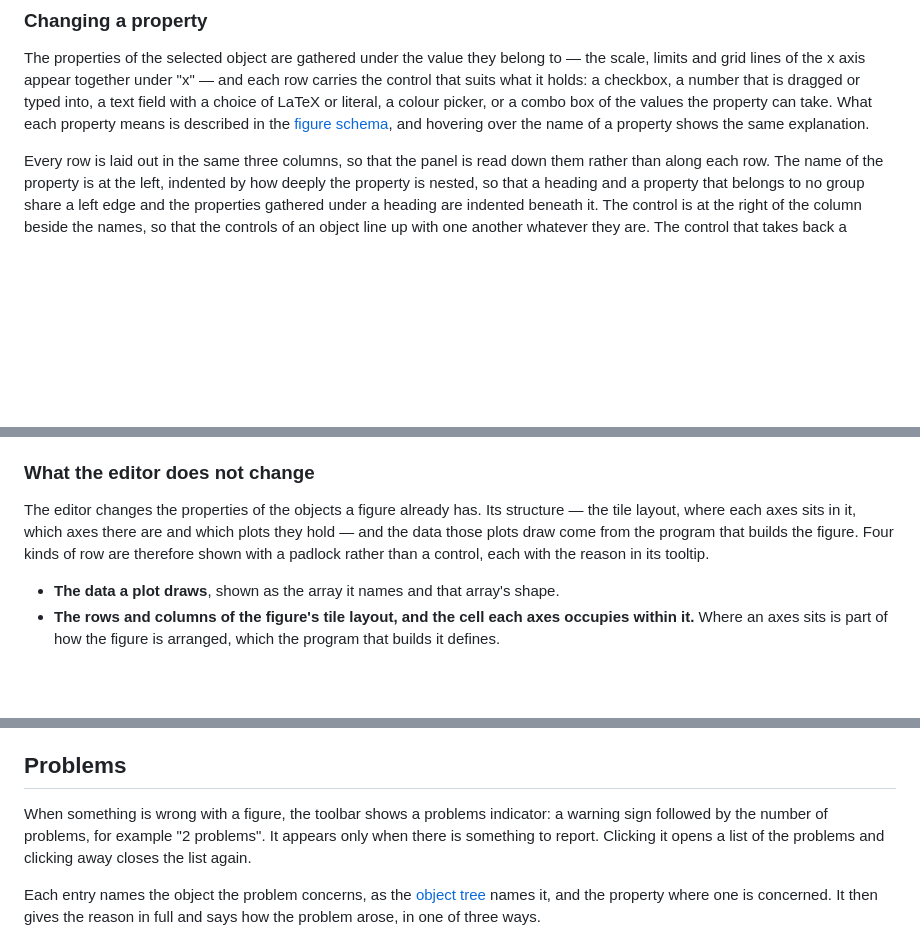
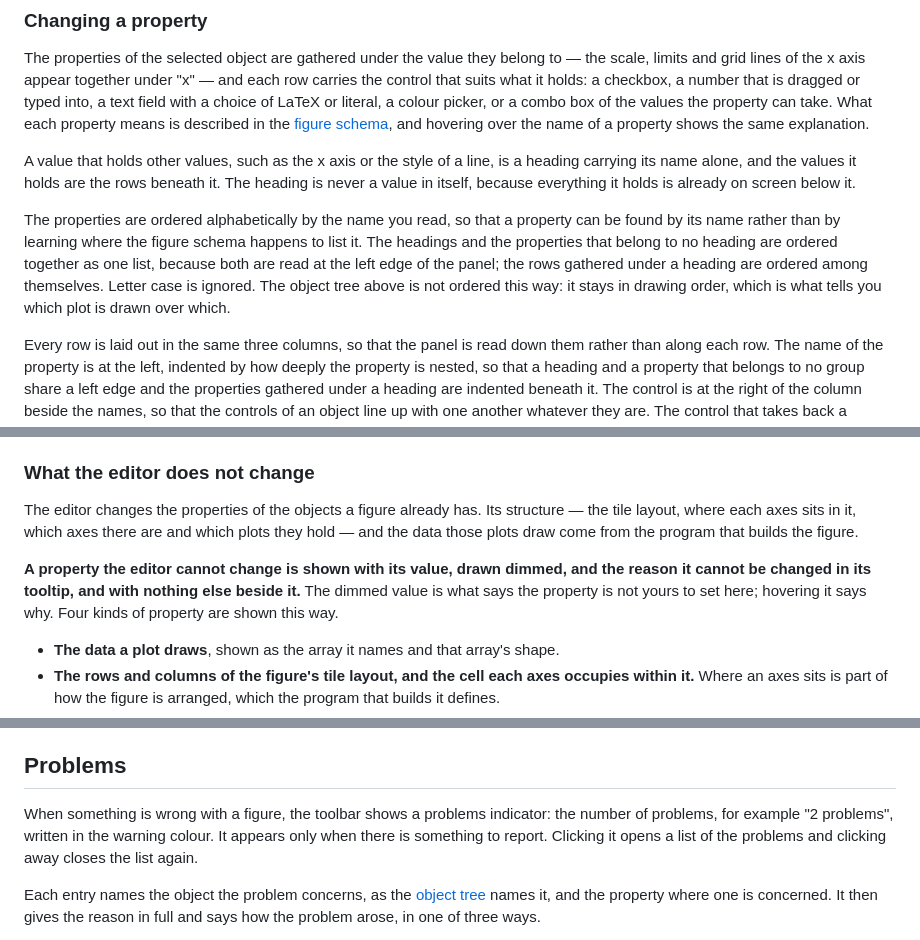
Before and after one commit to thclark/ironlab, a Markdown page: docs/guides/viewer.md, 3 parts joined by grey strips. Drawn GitHub-style; blank space fills up the shorter version.

Commit message:
DOC: State the read-only rule and the inspector's order
Give the viewer guide the rule in one sentence: a property the editor
cannot change is shown with its value, drawn dimmed, and the reason in
its tooltip, and with nothing else beside it. It described a padlock the
panel no longer draws.

Say that a value holding other values is a heading carrying its name
alone, that the inspector is ordered alphabetically by the name the
reader sees, ignoring case, with headings and ungrouped rows in one
list, and that the object tree keeps drawing order. Say that the
problems indicator is a count in the warning colour.

```diff
--- a/docs/guides/viewer.md
+++ b/docs/guides/viewer.md
@@ -80,6 +80,10 @@ Clicking a row selects that object and shows its properties below. Clicking insi
 
 The properties of the selected object are gathered under the value they belong to — the scale, limits and grid lines of the x axis appear together under "x" — and each row carries the control that suits what it holds: a checkbox, a number that is dragged or typed into, a text field with a choice of LaTeX or literal, a colour picker, or a combo box of the values the property can take. What each property means is described in the [figure schema](../reference/figure-schema.md), and hovering over the name of a property shows the same explanation.
 
+A value that holds other values, such as the x axis or the style of a line, is a heading carrying its name alone, and the values it holds are the rows beneath it. The heading is never a value in itself, because everything it holds is already on screen below it.
+
+The properties are ordered alphabetically by the name you read, so that a property can be found by its name rather than by learning where the figure schema happens to list it. The headings and the properties that belong to no heading are ordered together as one list, because both are read at the left edge of the panel; the rows gathered under a heading are ordered among themselves. Letter case is ignored. The object tree above is not ordered this way: it stays in drawing order, which is what tells you which plot is drawn over which.
+
 Every row is laid out in the same three columns, so that the panel is read down them rather than along each row. The name of the property is at the left, indented by how deeply the property is nested, so that a heading and a property that belongs to no group share a left edge and the properties gathered under a heading are indented beneath it. The control is at the right of the column beside the names, so that the controls of an object line up with one another whatever they are. The control that takes back a change to one property occupies a column of its own at the far right, which is kept clear on every row, so that no control moves sideways when the property it changes becomes one the user has changed.
 
 A property that is absent, such as an axes with no title, is shown as "unset" with a control that gives it a value. A property that the figure does not use in the state the object is in is not shown until it applies: the bounds of manual limits appear once the limits are manual, the camera of an axes once the axes is three-dimensional, and the label, scale, limits and grid lines of the z axis once the axes is three-dimensional, because a two-dimensional axes ignores its z axis. None of this is an error, and each row returns as soon as the property applies again.
@@ -104,7 +108,9 @@ While the table cannot be committed — an entry has no name, two entries share
 
 ### What the editor does not change
 
-The editor changes the properties of the objects a figure already has. Its structure — the tile layout, where each axes sits in it, which axes there are and which plots they hold — and the data those plots draw come from the program that builds the figure. Four kinds of row are therefore shown with a padlock rather than a control, each with the reason in its tooltip.
+The editor changes the properties of the objects a figure already has. Its structure — the tile layout, where each axes sits in it, which axes there are and which plots they hold — and the data those plots draw come from the program that builds the figure.
+
+**A property the editor cannot change is shown with its value, drawn dimmed, and the reason it cannot be changed in its tooltip, and with nothing else beside it.** The dimmed value is what says the property is not yours to set here; hovering it says why. Four kinds of property are shown this way.
 
 - **The data a plot draws**, shown as the array it names and that array's shape.
 - **The rows and columns of the figure's tile layout, and the cell each axes occupies within it.** Where an axes sits is part of how the figure is arranged, which the program that builds it defines.
@@ -135,7 +141,7 @@ The figure written is the figure the viewer now holds: the changes saved become
 
 ## Problems
 
-When something is wrong with a figure, the toolbar shows a problems indicator: a warning sign followed by the number of problems, for example "2 problems". It appears only when there is something to report. Clicking it opens a list of the problems and clicking away closes the list again.
+When something is wrong with a figure, the toolbar shows a problems indicator: the number of problems, for example "2 problems", written in the warning colour. It appears only when there is something to report. Clicking it opens a list of the problems and clicking away closes the list again.
 
 Each entry names the object the problem concerns, as the [object tree](#selecting-an-object) names it, and the property where one is concerned. It then gives the reason in full and says how the problem arose, in one of three ways.
 
```
